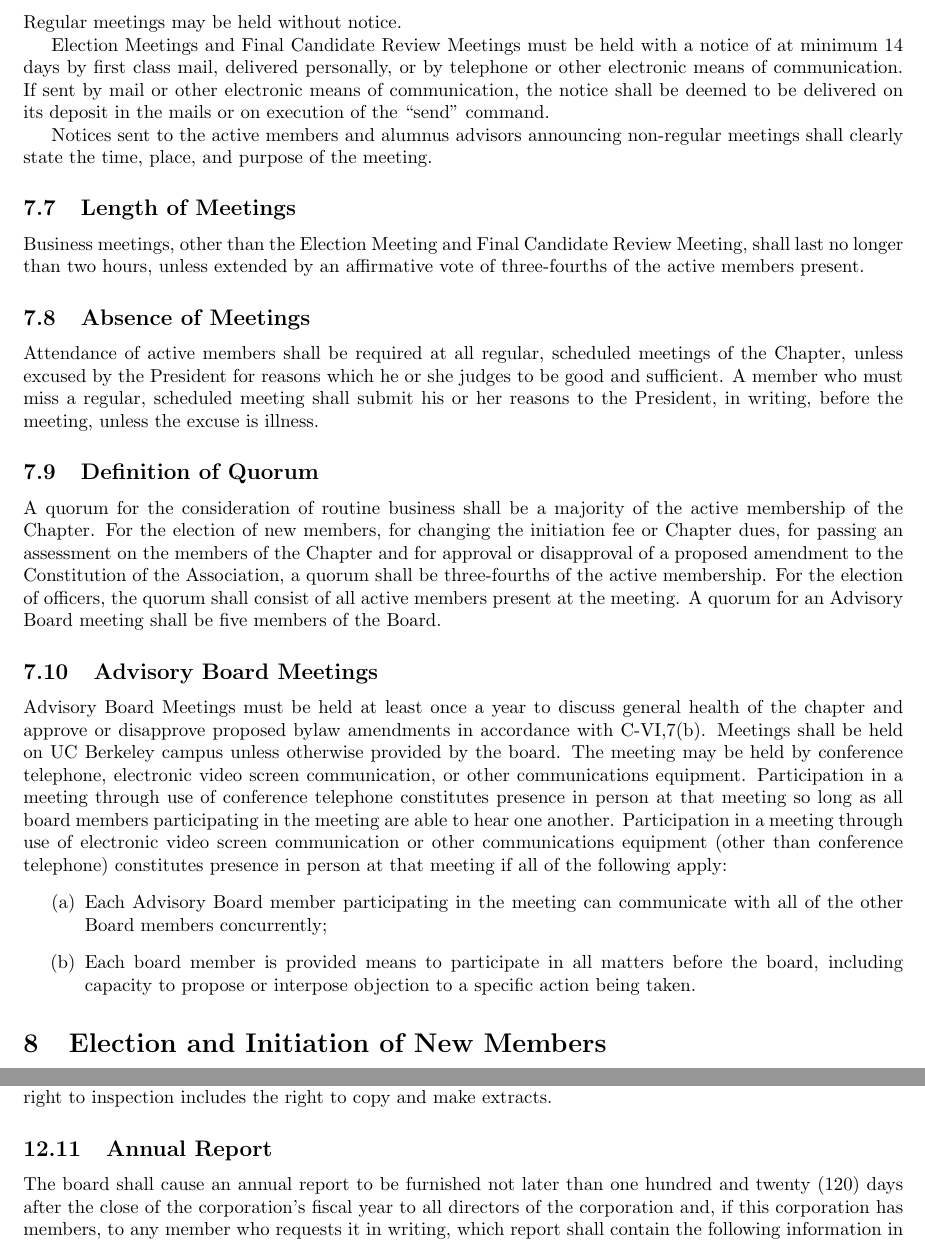
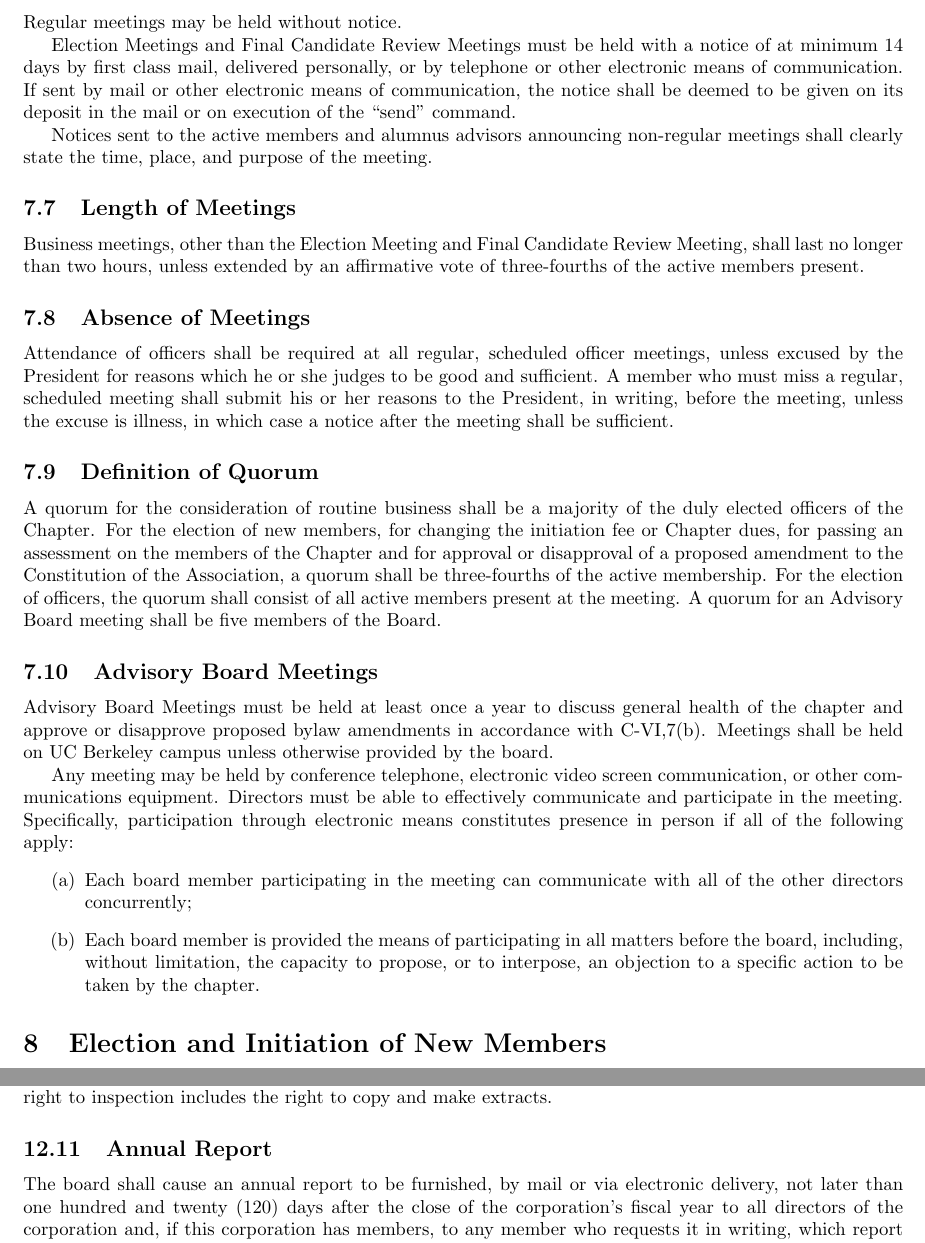
Before and after one commit to zianliu/tbp_501c3, a LaTeX document (Bylaws.tex): two parts of pages 12 and 19 of 31, joined at a grey line, cut so that both start at the same text. Compiled offline with pdfLaTeX.

Commit message:
Completed Paul Guttenberg Revisions

```diff
--- a/Bylaws.tex
+++ b/Bylaws.tex
@@ -249,22 +252,25 @@
 	\subsection{Notice of Meetings}
 	Regular meetings may be held without notice.
 
-	Election Meetings and Final Candidate Review Meetings must be held with a notice of at minimum 14 days by first­ class mail, delivered personally, or by telephone or other electronic means of communication. If sent by mail or other electronic means of communication, the notice shall be deemed to be delivered on its deposit in the mails or on execution of the ``send'' command.
+	Election Meetings and Final Candidate Review Meetings must be held with a notice of at minimum 14 days by first class mail, delivered personally, or by telephone or other electronic means of communication.  If sent by mail or other electronic means of communication, the notice shall be deemed to be given on its deposit in the mail or on execution of the ``send'' command.
 
 	Notices sent to the active members and alumnus advisors announcing non-regular meetings shall clearly state the time, place, and purpose of the meeting.
 
 	\subsection{Length of Meetings}
 	Business meetings, other than the Election Meeting and Final Candidate Review Meeting, shall last no longer than two hours, unless extended by an affirmative vote of three-fourths of the active members present.
 	\subsection{Absence of Meetings}
-	Attendance of active members shall be required at all regular, scheduled meetings of the Chapter, unless excused by the President for reasons which he or she judges to be good and sufficient. A member who must miss a regular, scheduled meeting shall submit his or her reasons to the President, in writing, before the meeting, unless the excuse is illness.
+	Attendance of officers shall be required at all regular, scheduled officer meetings, unless excused by the President for reasons which he or she judges to be good and sufficient. A member who must miss a regular, scheduled meeting shall submit his or her reasons to the President, in writing, before the meeting, unless the excuse is illness, in which case a notice after the meeting shall be sufficient.
 	\subsection{Definition of Quorum}
-	A quorum for the consideration of routine business shall be a majority of the active membership of the Chapter. For the election of new members, for changing the initiation fee or Chapter dues, for passing an assessment on the members of the Chapter and for approval or disapproval of a proposed amendment to the Constitution of the Association, a quorum shall be three-fourths of the active membership. For the election of officers, the quorum shall consist of all active members present at the meeting. A quorum for an Advisory Board meeting shall be five members of the Board.
+	A quorum for the consideration of routine business shall be a majority of the duly elected officers of the Chapter. For the election of new members, for changing the initiation fee or Chapter dues, for passing an assessment on the members of the Chapter and for approval or disapproval of a proposed amendment to the Constitution of the Association, a quorum shall be three-fourths of the active membership. For the election of officers, the quorum shall consist of all active members present at the meeting. A quorum for an Advisory Board meeting shall be five members of the Board.
 	\subsection{Advisory Board Meetings}
-	Advisory Board Meetings must be held at least once a year to discuss general health of the chapter and approve or disapprove proposed bylaw amendments in accordance with C-VI,7(b). Meetings shall be held on UC Berkeley campus unless otherwise provided by the board. The meeting may be held by conference telephone, electronic video screen communication, or other communications equipment. Participation in a meeting through use of conference telephone constitutes presence in person at that meeting so long as all board members participating in the meeting are able to hear one another. Participation in a meeting through use of electronic video screen communication or other communications equipment (other than conference telephone) constitutes presence in person at that meeting if all of the following apply:
+	Advisory Board Meetings must be held at least once a year to discuss general health of the chapter and approve or disapprove proposed bylaw amendments in accordance with C-VI,7(b). Meetings shall be held on UC Berkeley campus unless otherwise provided by the board.
+
+	Any meeting may be held by conference telephone, electronic video screen communication, or other communications equipment. Directors must be able to effectively communicate and participate in the meeting. Specifically, participation through electronic means constitutes presence in person if all of the following apply:
 	\begin{enumerate}[\indent (a)]
-		\item Each Advisory Board member participating in the meeting can communicate with all of the other Board members concurrently;
-		\item Each board member is provided means to participate in all matters before the board, including capacity to propose or interpose objection to a specific action being taken.
+		\item Each board member participating in the meeting can communicate with all of the other directors concurrently;
+		\item	Each board member is provided the means of participating in all matters before the board, including, without limitation, the capacity to propose, or to interpose, an objection to a specific action to be taken by the chapter.
 	\end{enumerate}
+
 
 	\section{Election and Initiation of New Members}
 	\subsection{Time of Member Elections}
@@ -413,7 +417,7 @@
 	\subsection{Right to Copy and Make Extracts}
 	Any inspection under the provisions of this Article may be made in person or by agent or attorney and the right to inspection includes the right to copy and make extracts.
 	\subsection{Annual Report}
-	The board shall cause an annual report to be furnished not later than one hundred and twenty (120) days after the close of the corporation’s fiscal year to all directors of the corporation and, if this corporation has members, to any member who requests it in writing, which report shall contain the following information in appropriate detail:
+	The board shall cause an annual report to be furnished, by mail or via electronic delivery, not later than one hundred and twenty (120) days after the close of the corporation’s fiscal year to all directors of the corporation and, if this corporation has members, to any member who requests it in writing, which report shall contain the following information in appropriate detail:
 	\begin{enumerate}[\indent (a)]
 		\item The assets and liabilities, including the trust funds, of the corporation as of the end of the fiscal year;
 		\item The principal changes in assets and liabilities, including trust funds, during the fiscal year;
```
Also changed, not shown: Bylaws.pdf, Bylaws.tex (20 more changed lines), 4 other files.
